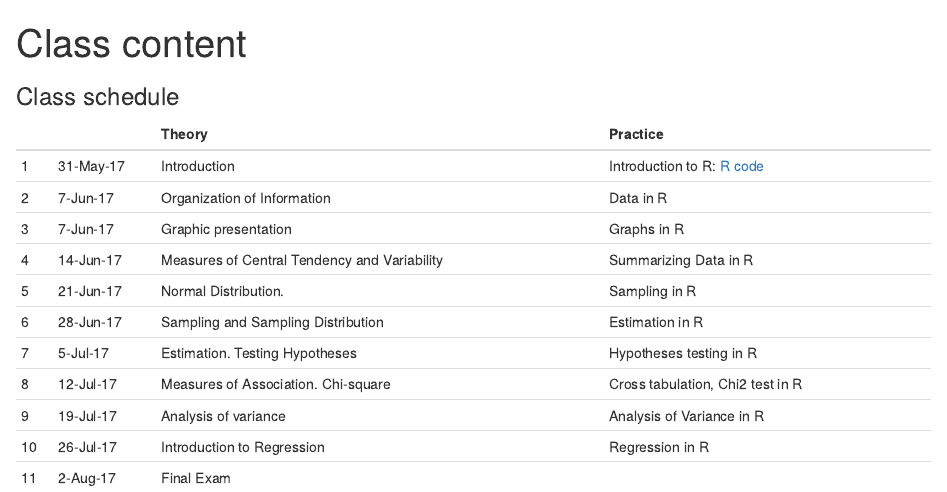
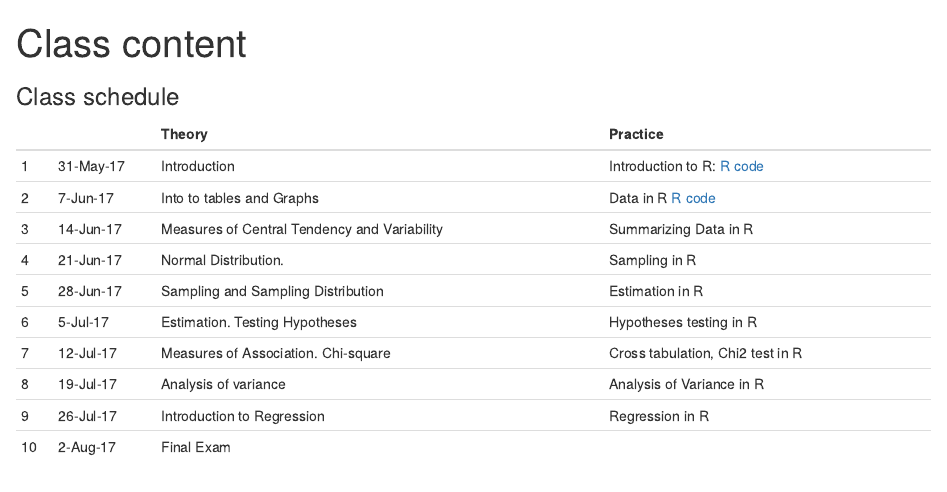
Before and after one commit to shpenev/soci120, an R Markdown document (class.Rmd): the page in a window 1100 px wide, from its top. Rendered offline with R 4.5, knitr and Pandoc, with nearby package versions.

Commit message:
Update lesson 2

```diff
--- a/class.Rmd
+++ b/class.Rmd
@@ -9,14 +9,13 @@ output:
 
 |   |           | Theory                                       | Practice                         |
 |----|-----------|----------------------------------------------|----------------------------------|
-| 1  | 31-May-17 | Introduction                                 | Introduction to R: [R code](rcode/lesson00.R)              |
-| 2  | 7-Jun-17  | Organization of Information                  | Data in R                        |
-| 3  | 7-Jun-17  | Graphic presentation                         | Graphs in R                      |
-| 4  | 14-Jun-17 | Measures of Central Tendency and Variability | Summarizing Data in R            |
-| 5  | 21-Jun-17 | Normal Distribution.                         | Sampling in R                    |
-| 6  | 28-Jun-17 | Sampling and Sampling Distribution           | Estimation in R                  |
-| 7  | 5-Jul-17  | Estimation. Testing Hypotheses               | Hypotheses testing in R          |
-| 8  | 12-Jul-17 | Measures of Association. Chi-square          | Cross tabulation, Chi2 test in R |
-| 9  | 19-Jul-17 | Analysis of variance                         | Analysis of Variance in R        |
-| 10 | 26-Jul-17 | Introduction to Regression                   | Regression in R                  |
-| 11 | 2-Aug-17  | Final Exam                                   |                                  |
+| 1  | 31-May-17 | Introduction                                 | Introduction to R: [R code](rcode/lesson00.R)  |
+| 2  | 7-Jun-17  | Into to tables and Graphs                    | Data in R [R code](rcode/lesson01.R)                       |
+| 3  | 14-Jun-17 | Measures of Central Tendency and Variability | Summarizing Data in R            |
+| 4  | 21-Jun-17 | Normal Distribution.                         | Sampling in R                    |
+| 5  | 28-Jun-17 | Sampling and Sampling Distribution           | Estimation in R                  |
+| 6  | 5-Jul-17  | Estimation. Testing Hypotheses               | Hypotheses testing in R          |
+| 7  | 12-Jul-17 | Measures of Association. Chi-square          | Cross tabulation, Chi2 test in R |
+| 8  | 19-Jul-17 | Analysis of variance                         | Analysis of Variance in R        |
+| 9  | 26-Jul-17 | Introduction to Regression                   | Regression in R                  |
+| 10 | 2-Aug-17  | Final Exam                                   |                                  |
```
Also changed, not shown: rcode/lesson01.R (+10 -8 lines), class.html.
